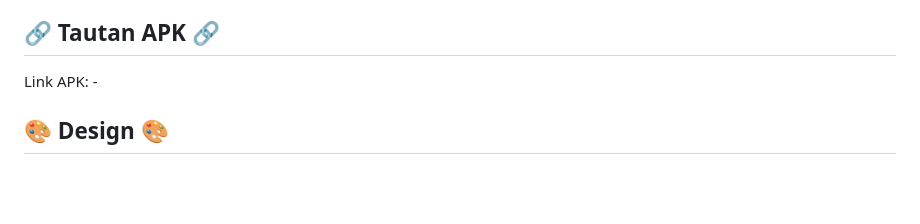
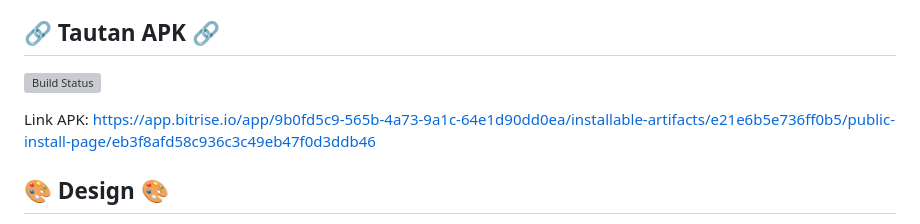
Before and after one commit to pbp-kelompok-b06/sportnet-mobile, a Markdown page: README.md, the part around the change. GitHub-like rendering; blank space fills up the shorter version; grey boxes are pictures that could not be loaded.

Commit message:
Final readme with app link

```diff
--- a/README.md
+++ b/README.md
@@ -100,7 +100,9 @@ Dengan kemudahan akses dan interaksi yang ditawarkan, SportNet hadir sebagai sol
 Alur pengintegrasian data antara aplikasi dengan aplikasi web (PWS) dilakukan melalui pemanfaatan endpoint pada sistem web yang menerima request body dan mengembalikan response dalam format JSON. Sistem web juga menerapkan mekanisme CORS, manajemen session, serta cookies sehingga aplikasi mobile dapat berkomunikasi secara aman dan mendukung proses autentikasi dari sisi aplikasi eksternal. Aplikasi mobile kemudian mengirim asynchronous request ke sistem web dan menampilkan hasilnya, sekaligus menyimpan informasi autentikasi menggunakan CookieRequest agar user tetap terautentikasi pada halaman yang memerlukannya. Selain itu, Flutter melakukan pemodelan berkala terhadap request dan response JSON yang diterima, sehingga integritas, konsistensi, dan sinkronisasi data antara aplikasi dan PWS tetap terjaga.
 
 ## 🔗 Tautan APK 🔗
-Link APK: -
+[![Build Status](https://app.bitrise.io/app/9b0fd5c9-565b-4a73-9a1c-64e1d90dd0ea/status.svg?token=4KTjWF7EXjH1Bmu2U9_vrw&branch=master)](https://app.bitrise.io/app/9b0fd5c9-565b-4a73-9a1c-64e1d90dd0ea)
+
+Link APK: https://app.bitrise.io/app/9b0fd5c9-565b-4a73-9a1c-64e1d90dd0ea/installable-artifacts/e21e6b5e736ff0b5/public-install-page/eb3f8afd58c936c3c49eb47f0d3ddb46
 
 ## 🎨 Design 🎨
 Designer: Azzahra Anjelika Borselano (2406419663)
```
